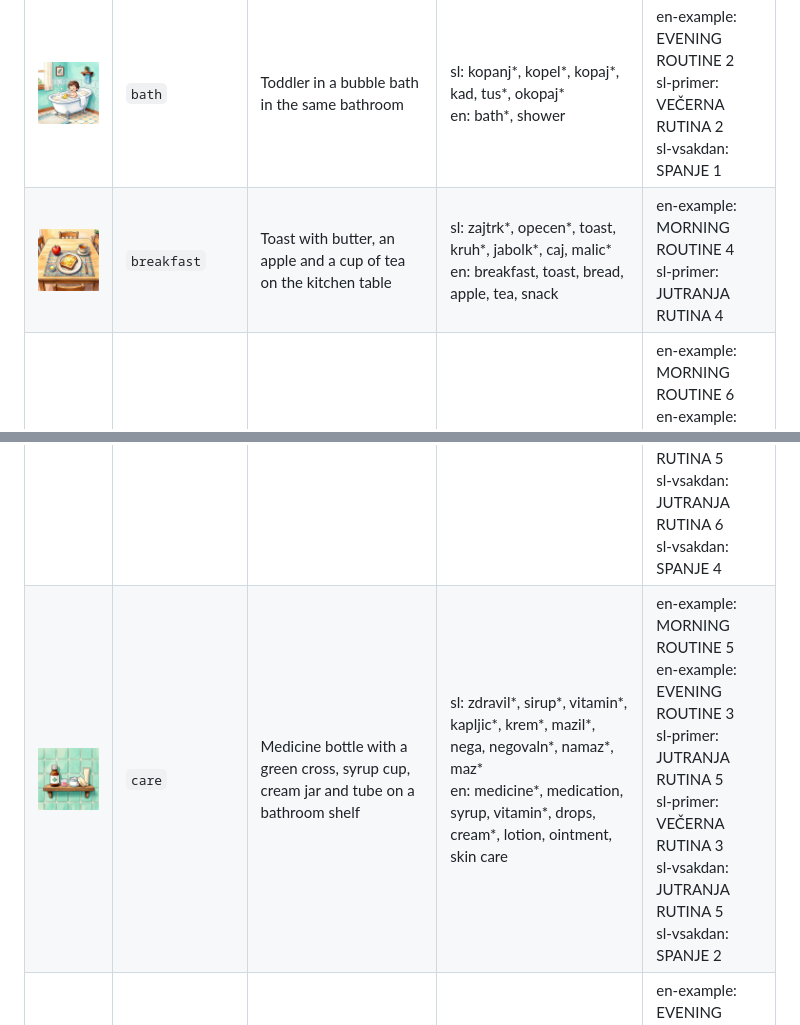
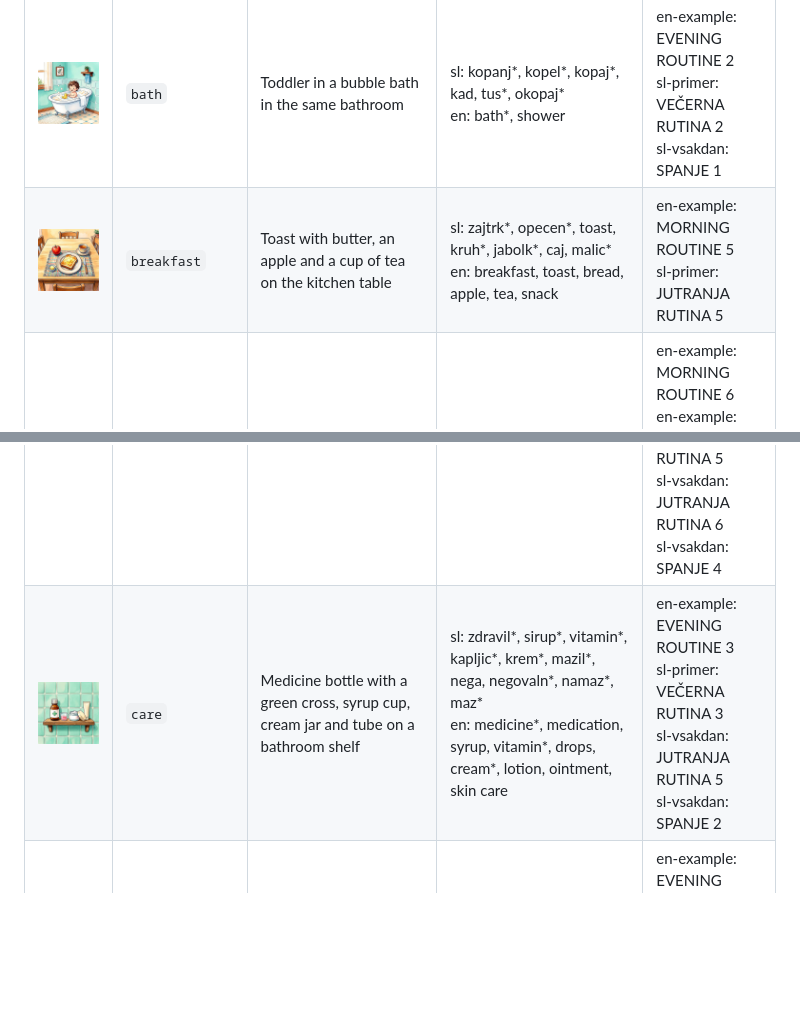
Before and after one commit to stutek/child-routines, a Markdown page: images/README.md, 2 parts joined by grey strips. GitHub-like rendering; blank space fills up the shorter version.

```diff
--- a/images/README.md
+++ b/images/README.md
@@ -5,9 +5,9 @@ Generated by `tools/build.py` from `images/<id>.json`; do not edit by hand. To a
 | Picture | Id | Title | Keywords | Used in |
 | --- | --- | --- | --- | --- |
 | <img src="bath.jpg" width="120" alt="Toddler in a bubble bath in the same bathroom"> | `bath` | Toddler in a bubble bath in the same bathroom | sl: kopanj*, kopel*, kopaj*, kad, tus*, okopaj*<br>en: bath*, shower | en-example: EVENING ROUTINE 2<br>sl-primer: VEČERNA RUTINA 2<br>sl-vsakdan: SPANJE 1 |
-| <img src="breakfast.jpg" width="120" alt="Toast with butter, an apple and a cup of tea on the kitchen table"> | `breakfast` | Toast with butter, an apple and a cup of tea on the kitchen table | sl: zajtrk*, opecen*, toast, kruh*, jabolk*, caj, malic*<br>en: breakfast, toast, bread, apple, tea, snack | en-example: MORNING ROUTINE 4<br>sl-primer: JUTRANJA RUTINA 4 |
+| <img src="breakfast.jpg" width="120" alt="Toast with butter, an apple and a cup of tea on the kitchen table"> | `breakfast` | Toast with butter, an apple and a cup of tea on the kitchen table | sl: zajtrk*, opecen*, toast, kruh*, jabolk*, caj, malic*<br>en: breakfast, toast, bread, apple, tea, snack | en-example: MORNING ROUTINE 5<br>sl-primer: JUTRANJA RUTINA 5 |
 | <img src="brush-teeth.jpg" width="120" alt="Tooth character brushing at the bathroom sink"> | `brush-teeth` | Tooth character brushing at the bathroom sink | sl: zob*, scetk*, krtack*<br>en: teeth, tooth*, brush teeth, brush your teeth | en-example: MORNING ROUTINE 6<br>en-example: EVENING ROUTINE 5<br>sl-primer: JUTRANJA RUTINA 6<br>sl-primer: VEČERNA RUTINA 5<br>sl-vsakdan: JUTRANJA RUTINA 6<br>sl-vsakdan: SPANJE 4 |
-| <img src="care.jpg" width="120" alt="Medicine bottle with a green cross, syrup cup, cream jar and tube on a bathroom shelf"> | `care` | Medicine bottle with a green cross, syrup cup, cream jar and tube on a bathroom shelf | sl: zdravil*, sirup*, vitamin*, kapljic*, krem*, mazil*, nega, negovaln*, namaz*, maz*<br>en: medicine*, medication, syrup, vitamin*, drops, cream*, lotion, ointment, skin care | en-example: MORNING ROUTINE 5<br>en-example: EVENING ROUTINE 3<br>sl-primer: JUTRANJA RUTINA 5<br>sl-primer: VEČERNA RUTINA 3<br>sl-vsakdan: JUTRANJA RUTINA 5<br>sl-vsakdan: SPANJE 2 |
+| <img src="care.jpg" width="120" alt="Medicine bottle with a green cross, syrup cup, cream jar and tube on a bathroom shelf"> | `care` | Medicine bottle with a green cross, syrup cup, cream jar and tube on a bathroom shelf | sl: zdravil*, sirup*, vitamin*, kapljic*, krem*, mazil*, nega, negovaln*, namaz*, maz*<br>en: medicine*, medication, syrup, vitamin*, drops, cream*, lotion, ointment, skin care | en-example: EVENING ROUTINE 3<br>sl-primer: VEČERNA RUTINA 3<br>sl-vsakdan: JUTRANJA RUTINA 5<br>sl-vsakdan: SPANJE 2 |
 | <img src="cartoon.jpg" width="120" alt="Wooden TV with a waving bunny cartoon, lamp, flowering plant and window"> | `cartoon` | Wooden TV with a waving bunny cartoon, lamp, flowering plant and window | sl: risank*, tv, televizij*, ekran*, film*<br>en: cartoon*, tv, television, screen time, show | en-example: EVENING ROUTINE 1<br>sl-primer: VEČERNA RUTINA 1<br>sl-vsakdan: SPANJE 5 |
 | <img src="clear-table.jpg" width="120" alt="Child&#x27;s hands carrying a used plate from the table"> | `clear-table` | Child's hands carrying a used plate from the table | sl: pospravi mizo, pospravljanje mize, odnesi krozni*<br>en: clear the table, clear table, clear up the table | en-example: DINNER 5<br>sl-primer: VEČERJA 5<br>sl-vsakdan: VEČERJA 5 |
 | <img src="dinner.jpg" width="120" alt="Plate of pasta, meatballs, carrots and broccoli on the set-table placemat"> | `dinner` | Plate of pasta, meatballs, carrots and broccoli on the set-table placemat | sl: vecerj*, jej, jemo, jest, obed*, kosil*, hrana<br>en: dinner, eat*, meal, supper, lunch | en-example: DINNER 4<br>sl-primer: VEČERJA 4<br>sl-vsakdan: VEČERJA 4 |
```
Also changed, not shown: other parts of images/README.md (+4 -4 lines), AGENTS.md (+1 -1 lines), AGENTS.sl.md (+1 -1 lines), docs/preview.jpg, 5 other files.
